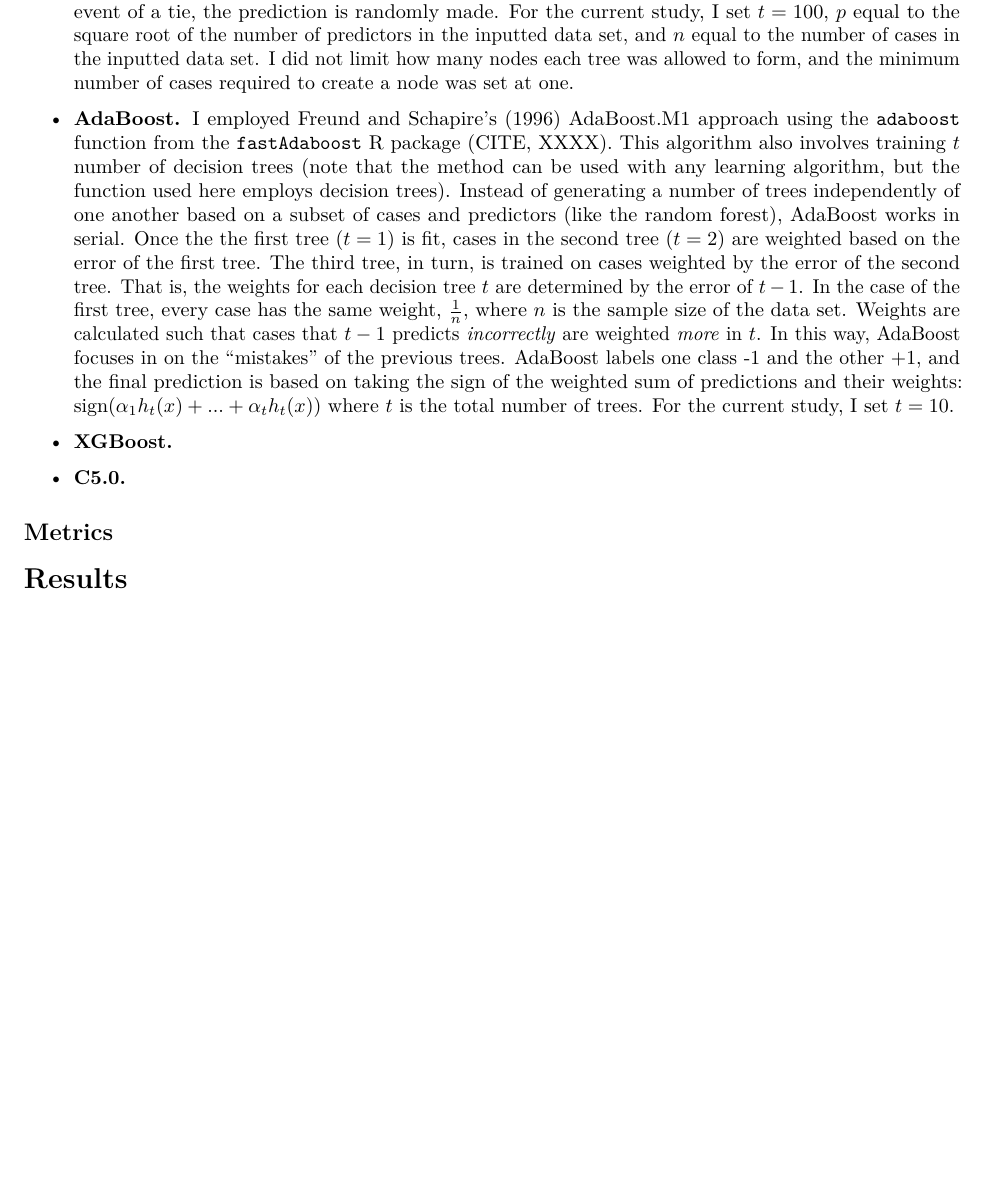
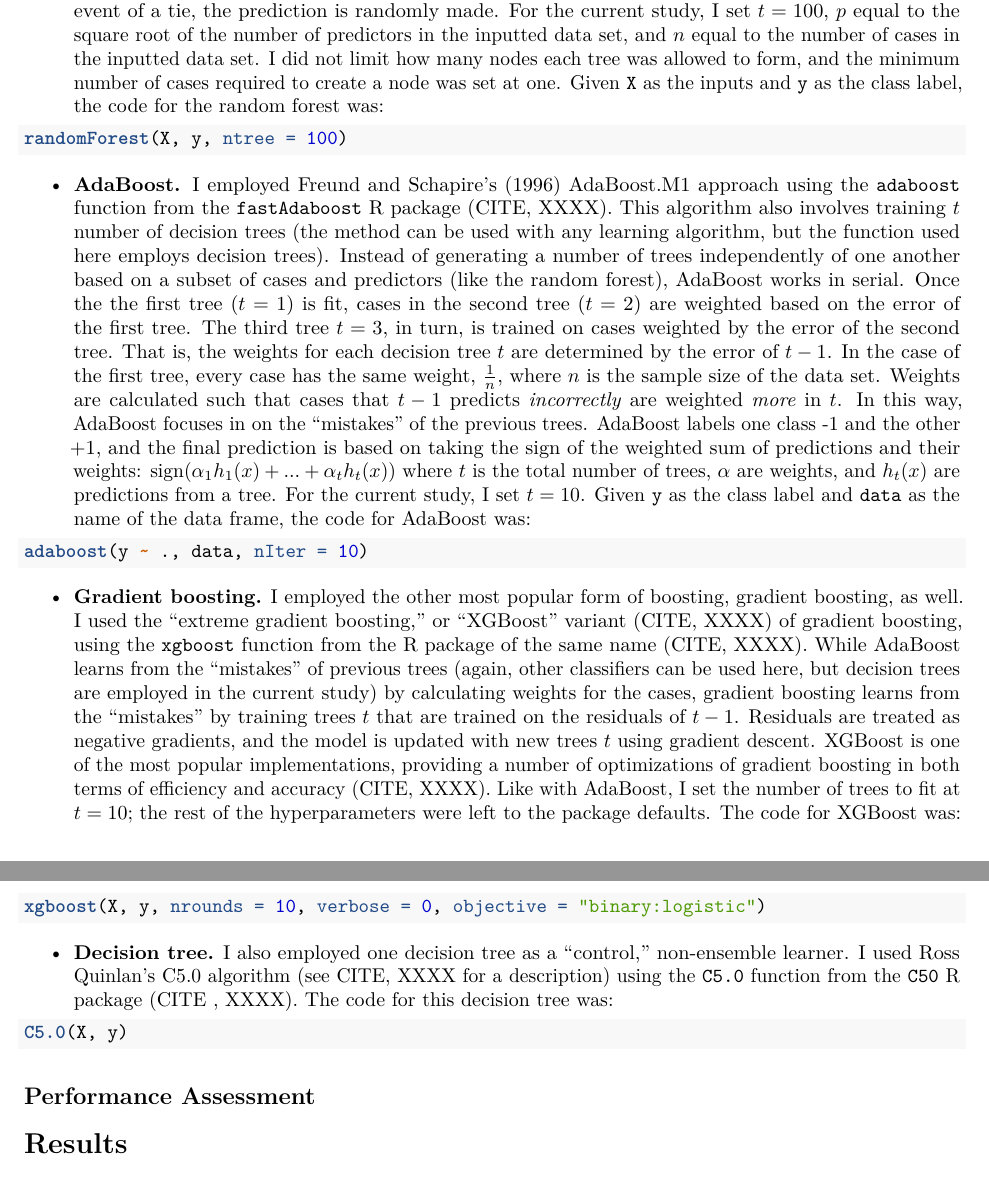
Before and after one commit to markhwhiteii/stat-comp, an R Markdown document (docs/manuscript.Rmd): part of page 2 of 2 before the commit and two parts of pages 2 and 3 of 3 after it, the two joined at a grey line, cut so that both start at the same text, the shorter picture padded with empty space. Rendered offline with R 4.5, knitr and Pandoc, then LaTeX, with nearby package versions.

Commit message:
finished algorithms section

````diff
--- a/docs/manuscript.Rmd
+++ b/docs/manuscript.Rmd
@@ -40,15 +40,31 @@ Data were preprocessed using four different techniques (using the `ubUnder`, `ub
 
 Predictions were made using four different algorithms:
 
-- **Random forest.** I employed Breiman's (2001) random forest approach using the `randomForest` function from the R package of the same name (CITE, XXXX). This involves training $t$ number of decision trees on a reduced data set with a subset of $p$ predictors and $n$ resampled—with replacement—cases from the inputted data set. Predictions are made by letting each of these $t$ trees predict the outcome for any given case, and a simple majority vote is taken on how to classify the case. For example, if 80 trees predicted "A" and 20 trees predicted "B," the case would be predicted as class "A." In the event of a tie, the prediction is randomly made. For the current study, I set $t = 100$, $p$ equal to the square root of the number of predictors in the inputted data set, and $n$ equal to the number of cases in the inputted data set. I did not limit how many nodes each tree was allowed to form, and the minimum number of cases required to create a node was set at one.
+- **Random forest.** I employed Breiman's (2001) random forest approach using the `randomForest` function from the R package of the same name (CITE, XXXX). This involves training $t$ number of decision trees on a reduced data set with a subset of $p$ predictors and $n$ resampled—with replacement—cases from the inputted data set. Predictions are made by letting each of these $t$ trees predict the outcome for any given case, and a simple majority vote is taken on how to classify the case. For example, if 80 trees predicted "A" and 20 trees predicted "B," the case would be predicted as class "A." In the event of a tie, the prediction is randomly made. For the current study, I set $t = 100$, $p$ equal to the square root of the number of predictors in the inputted data set, and $n$ equal to the number of cases in the inputted data set. I did not limit how many nodes each tree was allowed to form, and the minimum number of cases required to create a node was set at one. Given `X` as the inputs and `y` as the class label, the code for the random forest was:
 
-- **AdaBoost.** I employed Freund and Schapire's (1996) AdaBoost.M1 approach using the `adaboost` function from the `fastAdaboost` R package (CITE, XXXX). This algorithm also involves training $t$ number of decision trees (note that the method can be used with any learning algorithm, but the function used here employs decision trees). Instead of generating a number of trees independently of one another based on a subset of cases and predictors (like the random forest), AdaBoost works in serial. Once the the first tree ($t = 1$) is fit, cases in the second tree ($t = 2$) are weighted based on the error of the first tree. The third tree, in turn, is trained on cases weighted by the error of the second tree. That is, the weights for each decision tree $t$ are determined by the error of $t - 1$. In the case of the first tree, every case has the same weight, $1 \over n$, where $n$ is the sample size of the data set. Weights are calculated such that cases that $t - 1$ predicts *incorrectly* are weighted *more* in $t$. In this way, AdaBoost focuses in on the "mistakes" of the previous trees. AdaBoost labels one class -1 and the other +1, and the final prediction is based on taking the sign of the weighted sum of predictions and their weights: sign($\alpha_1h_t(x) + ... + \alpha_th_t(x)$) where $t$ is the total number of trees. For the current study, I set $t = 10$.
+``` {r eval = FALSE}
+randomForest(X, y, ntree = 100)
+```
 
-- **XGBoost.**
+- **AdaBoost.** I employed Freund and Schapire's (1996) AdaBoost.M1 approach using the `adaboost` function from the `fastAdaboost` R package (CITE, XXXX). This algorithm also involves training $t$ number of decision trees (the method can be used with any learning algorithm, but the function used here employs decision trees). Instead of generating a number of trees independently of one another based on a subset of cases and predictors (like the random forest), AdaBoost works in serial. Once the the first tree ($t = 1$) is fit, cases in the second tree ($t = 2$) are weighted based on the error of the first tree. The third tree $t = 3$, in turn, is trained on cases weighted by the error of the second tree. That is, the weights for each decision tree $t$ are determined by the error of $t - 1$. In the case of the first tree, every case has the same weight, $1 \over n$, where $n$ is the sample size of the data set. Weights are calculated such that cases that $t - 1$ predicts *incorrectly* are weighted *more* in $t$. In this way, AdaBoost focuses in on the "mistakes" of the previous trees. AdaBoost labels one class -1 and the other +1, and the final prediction is based on taking the sign of the weighted sum of predictions and their weights: sign($\alpha_1h_1(x) + ... + \alpha_th_t(x)$) where $t$ is the total number of trees, $\alpha$ are weights, and $h_t(x)$ are predictions from a tree. For the current study, I set $t = 10$. Given `y` as the class label and `data` as the name of the data frame, the code for AdaBoost was:
 
-- **C5.0.**
+``` {r eval = FALSE}
+adaboost(y ~ ., data, nIter = 10)
+```
 
-## Metrics
+- **Gradient boosting.** I employed the other most popular form of boosting, gradient boosting, as well. I used the "extreme gradient boosting," or "XGBoost" variant (CITE, XXXX) of gradient boosting, using the `xgboost` function from the R package of the same name (CITE, XXXX). While AdaBoost learns from the "mistakes" of previous trees (again, other classifiers can be used here, but decision trees are employed in the current study) by calculating weights for the cases, gradient boosting learns from the "mistakes" by training trees $t$ that are trained on the residuals of $t - 1$. Residuals are treated as negative gradients, and the model is updated with new trees $t$ using gradient descent. XGBoost is one of the most popular implementations, providing a number of optimizations of gradient boosting in both terms of efficiency and accuracy (CITE, XXXX). Like with AdaBoost, I set the number of trees to fit at $t = 10$; the rest of the hyperparameters were left to the package defaults. The code for XGBoost was:
+
+```{r eval = FALSE}
+xgboost(X, y, nrounds = 10, verbose = 0, objective = "binary:logistic")
+```
+
+- **Decision tree.** I also employed one decision tree as a "control," non-ensemble learner. I used Ross Quinlan's C5.0 algorithm (see CITE, XXXX for a description) using the `C5.0` function from the `C50` R package (CITE , XXXX). The code for this decision tree was:
+
+```{r eval = FALSE}
+C5.0(X, y)
+```
+
+## Performance Assessment
 
 
 
````
Also changed, not shown: 1 other file.
